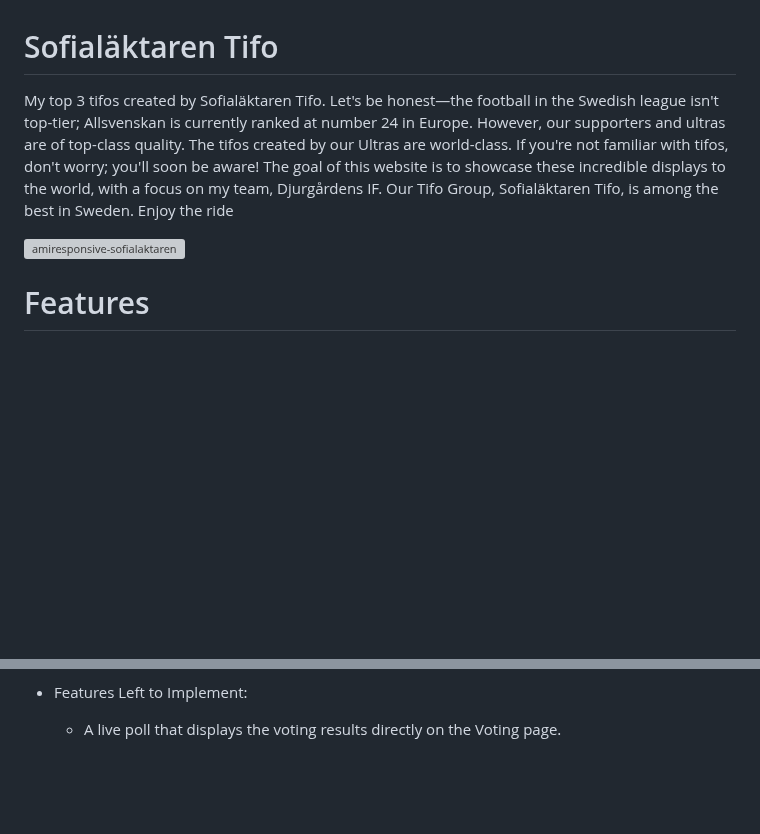
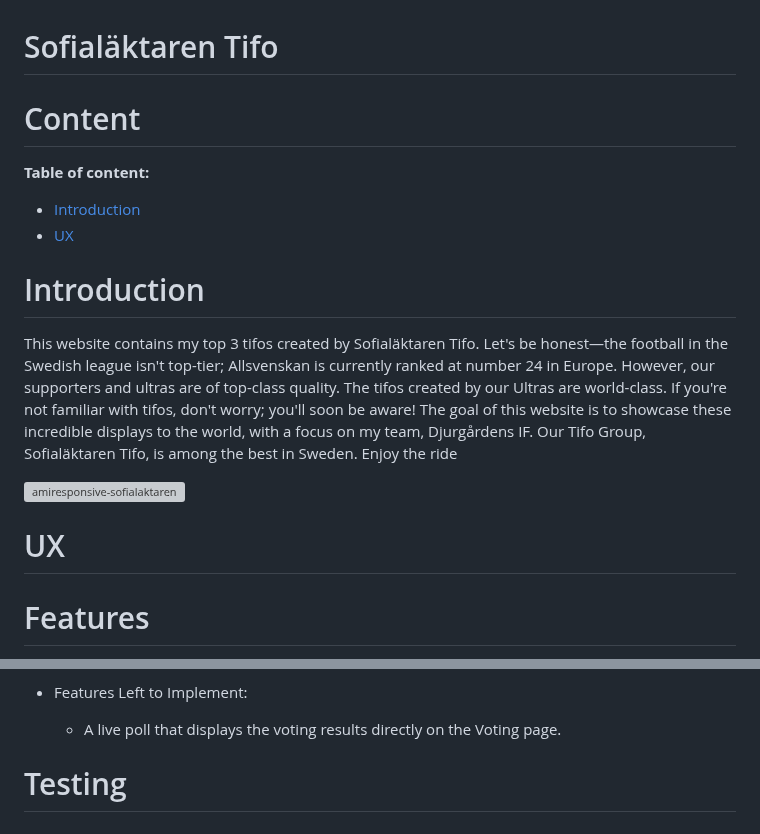
Before and after one commit to JorgenDIF/sofiatlaktarentifo, a Markdown page: README.md, 2 parts joined by grey strips. Rendered like a GitHub page; blank space fills up the shorter version; grey boxes are pictures that could not be loaded.

Commit message:
Update README.md
added maine menu to the file

```diff
--- a/README.md
+++ b/README.md
@@ -1,8 +1,23 @@
 # Sofialäktaren Tifo
-My top 3 tifos created by Sofialäktaren Tifo.
+
+# Content
+**Table of content:**
+* [Introduction](#introduction)
+* [UX](#ux)
+
+<a id=#introduction></a>
+
+# Introduction
+
+This website contains my top 3 tifos created by Sofialäktaren Tifo.
 Let's be honest—the football in the Swedish league isn't top-tier; Allsvenskan is currently ranked at number 24 in Europe. However, our supporters and ultras are of top-class quality. The tifos created by our Ultras are world-class. If you're not familiar with tifos, don't worry; you'll soon be aware! The goal of this website is to showcase these incredible displays to the world, with a focus on my team, Djurgårdens IF. Our Tifo Group, Sofialäktaren Tifo, is among the best in Sweden. Enjoy the ride
 
 ![amiresponsive-sofialaktaren](https://github.com/JorgenDIF/sofiatlaktarentifo/assets/2896159/28d5df89-8fdb-4a3d-9186-638397d52c14)
+
+<a id=#ux></a>
+
+# UX
+
 
 # Features
 
@@ -55,3 +70,6 @@ Let's be honest—the football in the Swedish league isn't top-tier; Allsvenskan
 
 * Features Left to Implement:
   * A live poll that displays the voting results directly on the Voting page.
+
+
+ # Testing
```
